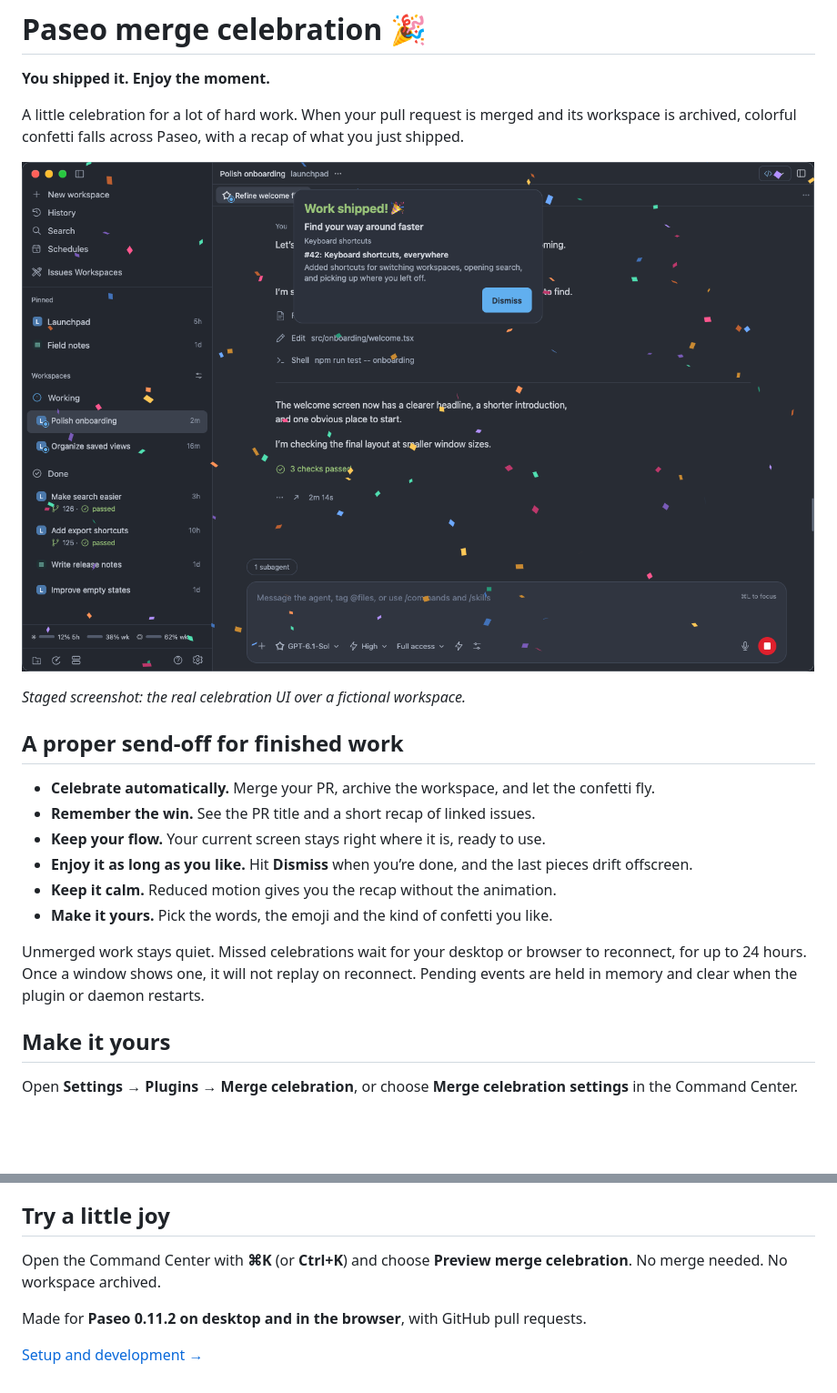
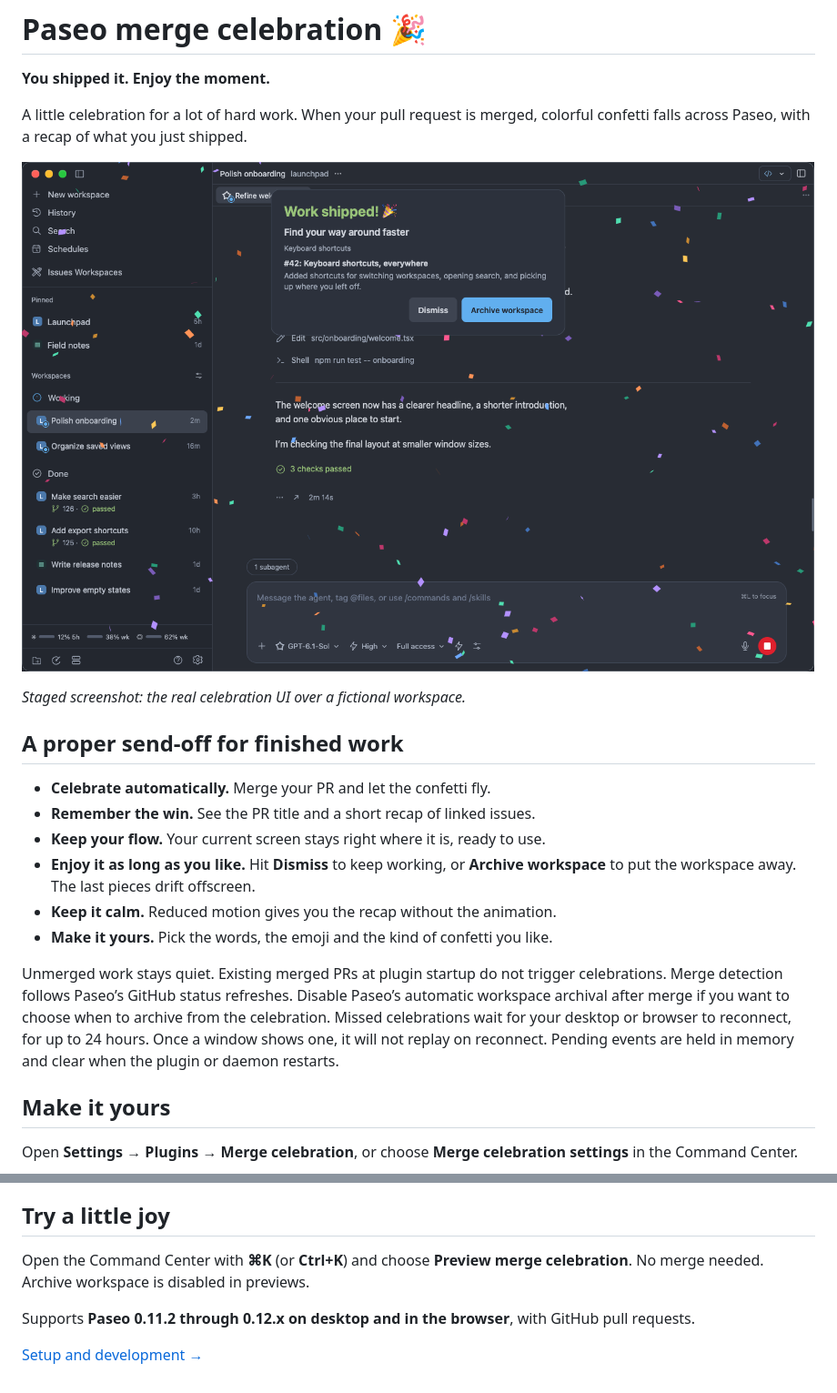
Before and after one commit to ajma/paseo-workspace-organizer, a Markdown page: README.md, 2 parts joined by grey strips. Shown at 91% size. Drawn GitHub-style; pictures changed too: docs/celebration-preview.png; blank space fills up the shorter version.

Commit message:
Celebrate PR merges with optional workspace archiving

```diff
--- a/README.md
+++ b/README.md
@@ -2,5 +2,5 @@
 
 **You shipped it. Enjoy the moment.**
 
-A little celebration for a lot of hard work. When your pull request is merged and its workspace is archived, colorful confetti falls across Paseo, with a recap of what you just shipped.
+A little celebration for a lot of hard work. When your pull request is merged, colorful confetti falls across Paseo, with a recap of what you just shipped.
 
@@ -10,14 +10,14 @@ _Staged screenshot: the real celebration UI over a fictional workspace._
 
 ## A proper send-off for finished work
 
-- **Celebrate automatically.** Merge your PR, archive the workspace, and let the confetti fly.
+- **Celebrate automatically.** Merge your PR and let the confetti fly.
 - **Remember the win.** See the PR title and a short recap of linked issues.
 - **Keep your flow.** Your current screen stays right where it is, ready to use.
-- **Enjoy it as long as you like.** Hit **Dismiss** when you’re done, and the last pieces drift offscreen.
+- **Enjoy it as long as you like.** Hit **Dismiss** to keep working, or **Archive workspace** to put the workspace away. The last pieces drift offscreen.
 - **Keep it calm.** Reduced motion gives you the recap without the animation.
 - **Make it yours.** Pick the words, the emoji and the kind of confetti you like.
 
-Unmerged work stays quiet. Missed celebrations wait for your desktop or browser to reconnect, for up to 24 hours. Once a window shows one, it will not replay on reconnect. Pending events are held in memory and clear when the plugin or daemon restarts.
+Unmerged work stays quiet. Existing merged PRs at plugin startup do not trigger celebrations. Merge detection follows Paseo’s GitHub status refreshes. Disable Paseo’s automatic workspace archival after merge if you want to choose when to archive from the celebration. Missed celebrations wait for your desktop or browser to reconnect, for up to 24 hours. Once a window shows one, it will not replay on reconnect. Pending events are held in memory and clear when the plugin or daemon restarts.
 
 ## Make it yours
 
@@ -38,8 +38,8 @@ Changes apply right away, even to confetti that’s already falling. Press **Pre
 
 ## Try a little joy
 
-Open the Command Center with **⌘K** (or **Ctrl+K**) and choose **Preview merge celebration**. No merge needed. No workspace archived.
+Open the Command Center with **⌘K** (or **Ctrl+K**) and choose **Preview merge celebration**. No merge needed. Archive workspace is disabled in previews.
 
-Made for **Paseo 0.11.2 on desktop and in the browser**, with GitHub pull requests.
+Supports **Paseo 0.11.2 through 0.12.x on desktop and in the browser**, with GitHub pull requests.
 
 [Setup and development →](DEVELOPMENT.md)
```
Also changed, not shown: other parts of README.md (+1 -1 lines), DEVELOPMENT.md (+12 -13 lines), OVERVIEW.md (+3 -3 lines), 13 other files.
